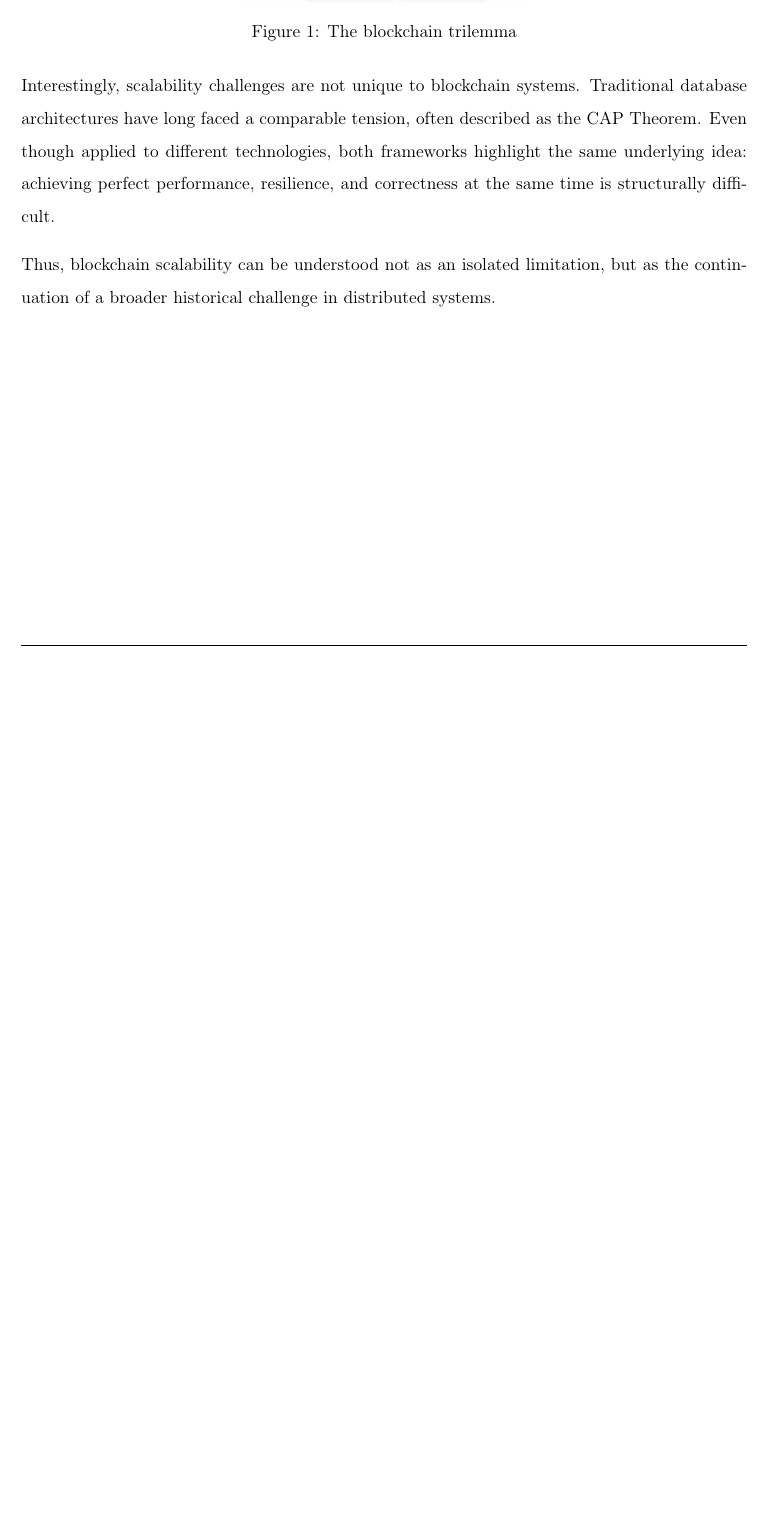
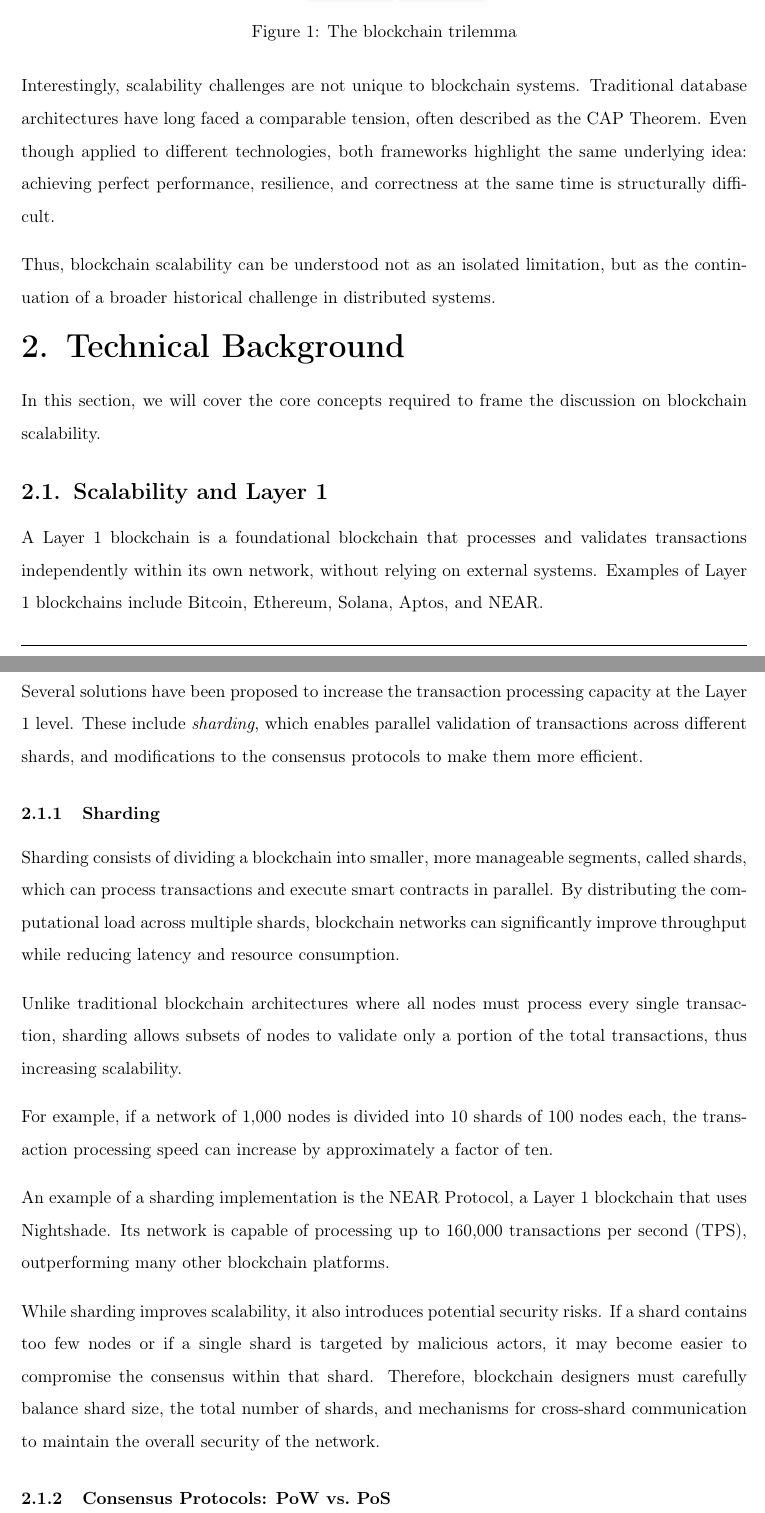
Before and after one commit to noahmasri/understanding-blockchain, a LaTeX document (report.tex): part of page 3 of 3 before the commit and two parts of pages 3 and 4 of 5 after it, the two joined at a grey line, cut so that both start at the same text, the shorter picture padded with empty space. Compiled offline with pdfLaTeX.

Commit message:
add layer 1 scalability including consensus and sharding

```diff
--- a/report.tex
+++ b/report.tex
@@ -89,3 +89,27 @@ Interestingly, scalability challenges are not unique to blockchain systems. Trad
 
 Thus, blockchain scalability can be understood not as an isolated limitation, but as the continuation of a broader historical challenge in distributed systems.
 
+\section{Technical Background}
+% add better section introduction
+
+In this section, we will cover the core concepts required to frame the discussion on blockchain scalability.
+
+\subsection{Scalability and Layer 1}
+
+A Layer 1 blockchain is a foundational blockchain that processes and validates transactions independently within its own network, without relying on external systems. Examples of Layer 1 blockchains include Bitcoin, Ethereum, Solana, Aptos, and NEAR.
+
+Several solutions have been proposed to increase the transaction processing capacity at the Layer 1 level. These include \emph{sharding}, which enables parallel validation of transactions across different shards, and modifications to the consensus protocols to make them more efficient.
+
+\subsubsection{Sharding}
+
+Sharding consists of dividing a blockchain into smaller, more manageable segments, called shards, which can process transactions and execute smart contracts in parallel. By distributing the computational load across multiple shards, blockchain networks can significantly improve throughput while reducing latency and resource consumption.
+
+Unlike traditional blockchain architectures where all nodes must process every single transaction, sharding allows subsets of nodes to validate only a portion of the total transactions, thus increasing scalability.
+
+For example, if a network of 1{,}000 nodes is divided into 10 shards of 100 nodes each, the transaction processing speed can increase by approximately a factor of ten.
+
+An example of a sharding implementation is the NEAR Protocol, a Layer 1 blockchain that uses Nightshade. Its network is capable of processing up to 160{,}000 transactions per second (TPS), outperforming many other blockchain platforms.
+
+While sharding improves scalability, it also introduces potential security risks. If a shard contains too few nodes or if a single shard is targeted by malicious actors, it may become easier to compromise the consensus within that shard. Therefore, blockchain designers must carefully balance shard size, the total number of shards, and mechanisms for cross-shard communication to maintain the overall security of the network.
+
+\subsubsection{Consensus Protocols: PoW vs.\ PoS}
```
Also changed, not shown: report.pdf, report.tex (9 more changed lines).
